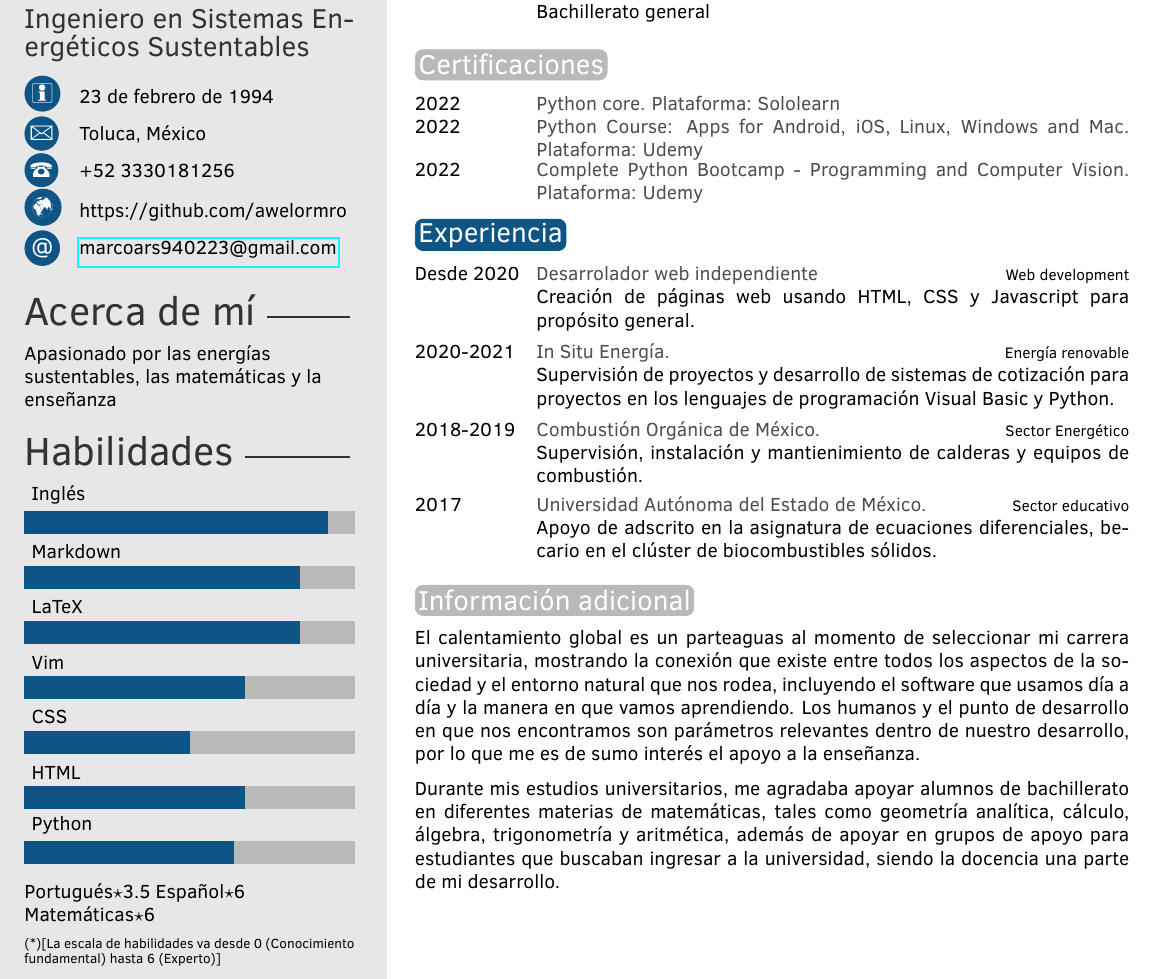
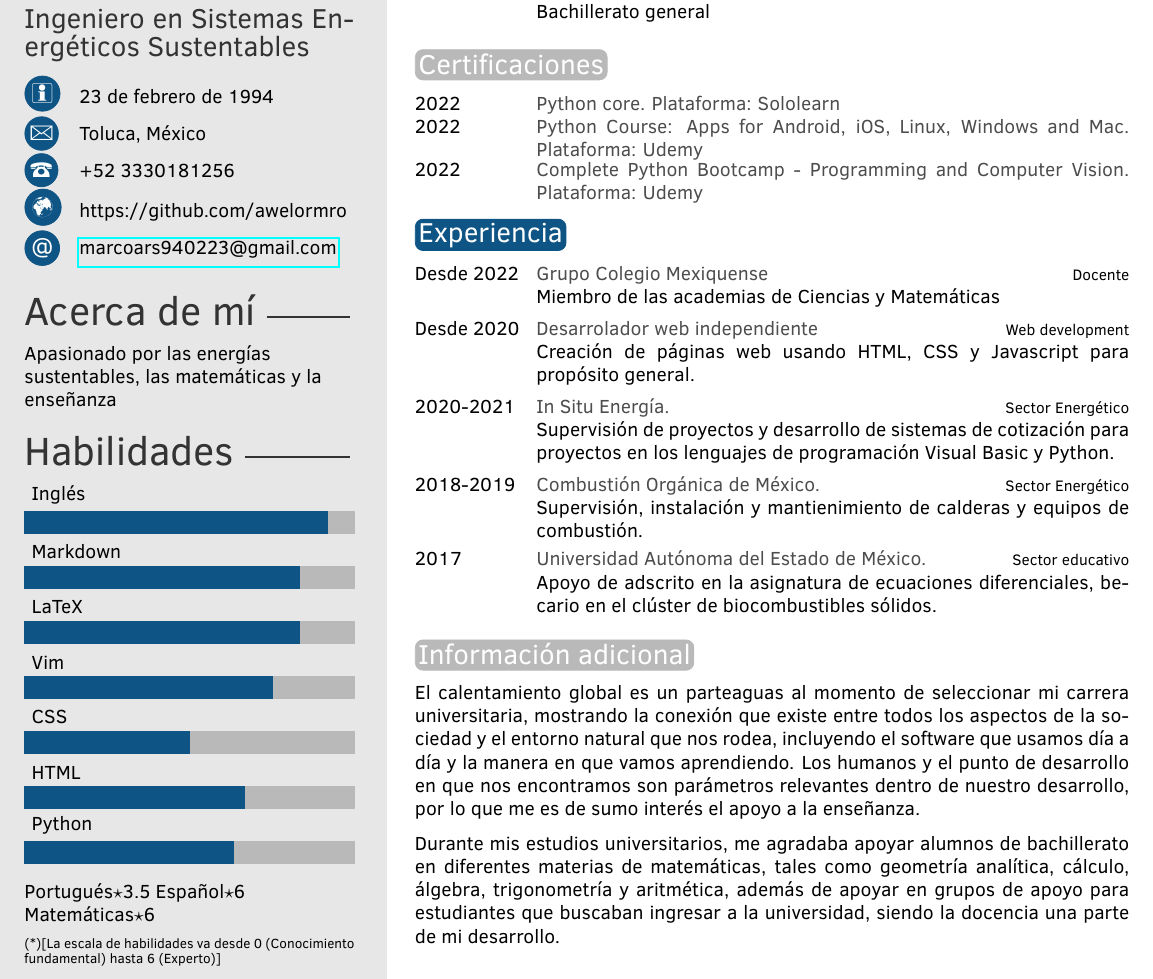
Before and after one commit to awelormro/CV, a LaTeX CV (spanish/template.tex): part of the page, cut so that both start at the same text. Compiled offline with pdfLaTeX.

Commit message:
Update CV

```diff
--- a/spanish/template.tex
+++ b/spanish/template.tex
@@ -54,7 +54,7 @@
 %----------------------------------------------------------------------------------------
 
 % Skill bar section, each skill must have a value between 0 an 6 (float)
-\skills{{Python/3.8},{HTML/4},{CSS/3},{Vim/4},{LaTeX/5},{Markdown/5},{Inglés/5.5}}
+\skills{{Python/3.8},{HTML/4},{CSS/3},{Vim/4.5},{LaTeX/5},{Markdown/5},{Inglés/5.5}}
 
 %------------------------------------------------
 
@@ -119,8 +119,10 @@ Interesado en temas como el calentamiento global, la ecología, la enseñanza y
 \section{Experiencia}
 
 \begin{twenty} % Environment for a list with descriptions
-  \twentyitem{Desde 2020}{Desarrolador web independiente}{Web development}{Creación de páginas web usando HTML, CSS y Javascript para propósito general.}
-	\twentyitem{2020-2021}{In Situ Energía.}{Energía renovable}{Supervisión de proyectos y desarrollo de sistemas de cotización para proyectos en los lenguajes de programación Visual Basic y Python.}
+  \twentyitem{Desde 2022}{Grupo Colegio Mexiquense}{Docente}{Miembro de las academias de Ciencias y Matemáticas}
+
+    \twentyitem{Desde 2020}{Desarrolador web independiente}{Web development}{Creación de páginas web usando HTML, CSS y Javascript para propósito general.}
+	  \twentyitem{2020-2021}{In Situ Energía.}{Sector Energético}{Supervisión de proyectos y desarrollo de sistemas de cotización para proyectos en los lenguajes de programación Visual Basic y Python.}
     \twentyitem{2018-2019}{Combustión Orgánica de México.}{Sector Energético}{Supervisión, instalación y mantienimiento de calderas y equipos de combustión.}
     \twentyitem{2017}{Universidad Autónoma del Estado de México.}{Sector educativo}{Apoyo de adscrito en la asignatura de ecuaciones diferenciales, becario en el clúster de biocombustibles sólidos.}
 	%\twentyitem{<dates>}{<title>}{<location>}{<description>}
```
Also changed, not shown: spanish/template.pdf, 6 other files.
